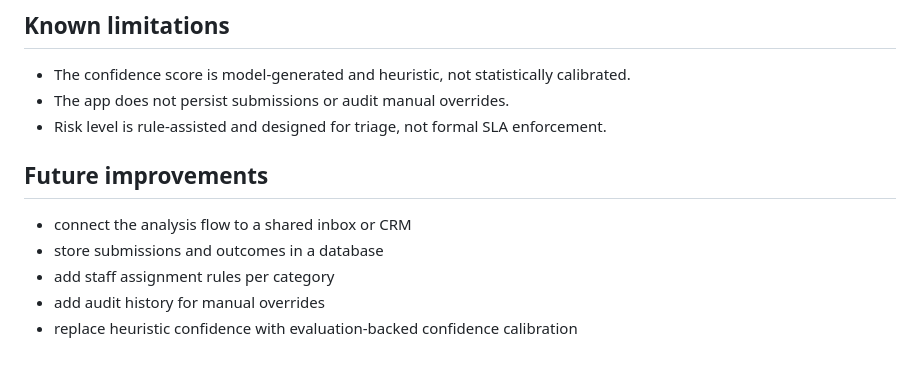
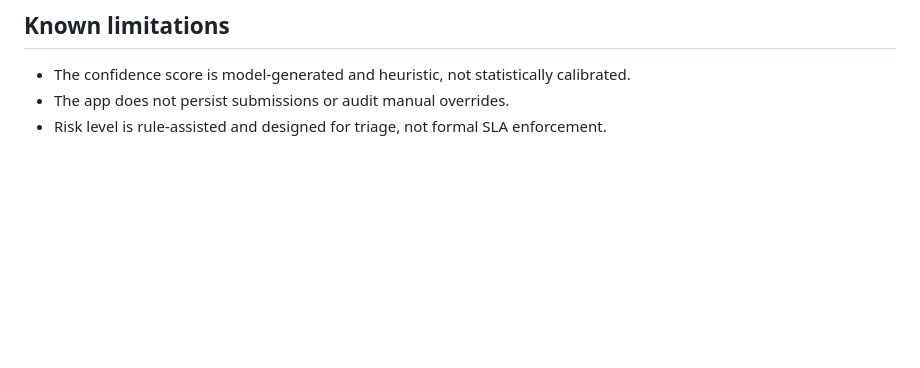
Before and after one commit to RedPandaren/strata-assesment, a Markdown page: README.md, the part around the change. GitHub-like rendering; blank space fills up the shorter version.

```diff
--- a/README.md
+++ b/README.md
@@ -238,11 +238,3 @@ This makes the prototype feel safer and more realistic than a pure one-shot mode
 - The confidence score is model-generated and heuristic, not statistically calibrated.
 - The app does not persist submissions or audit manual overrides.
 - Risk level is rule-assisted and designed for triage, not formal SLA enforcement.
-
-## Future improvements
-
-- connect the analysis flow to a shared inbox or CRM
-- store submissions and outcomes in a database
-- add staff assignment rules per category
-- add audit history for manual overrides
-- replace heuristic confidence with evaluation-backed confidence calibration
```
